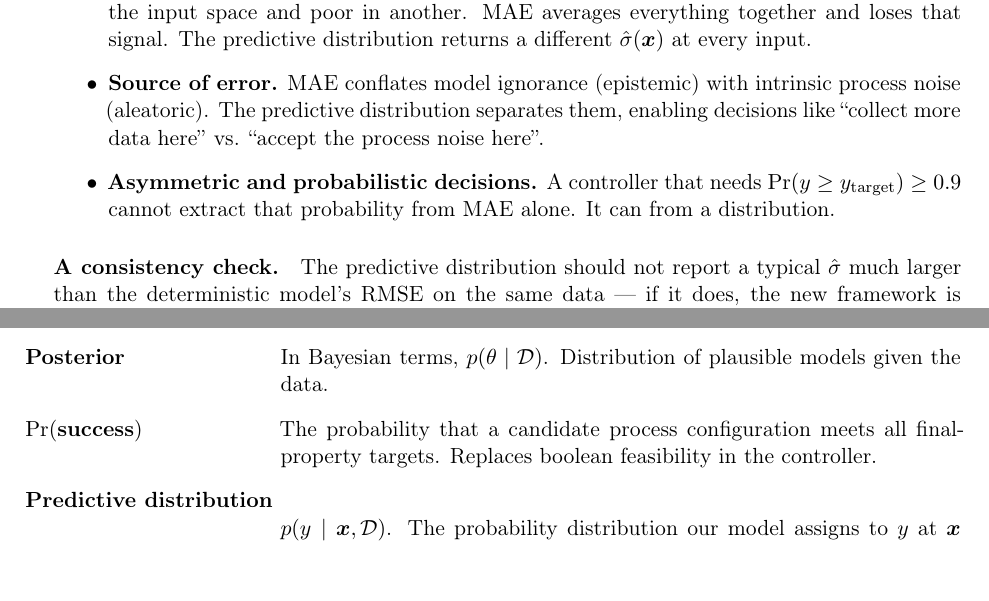
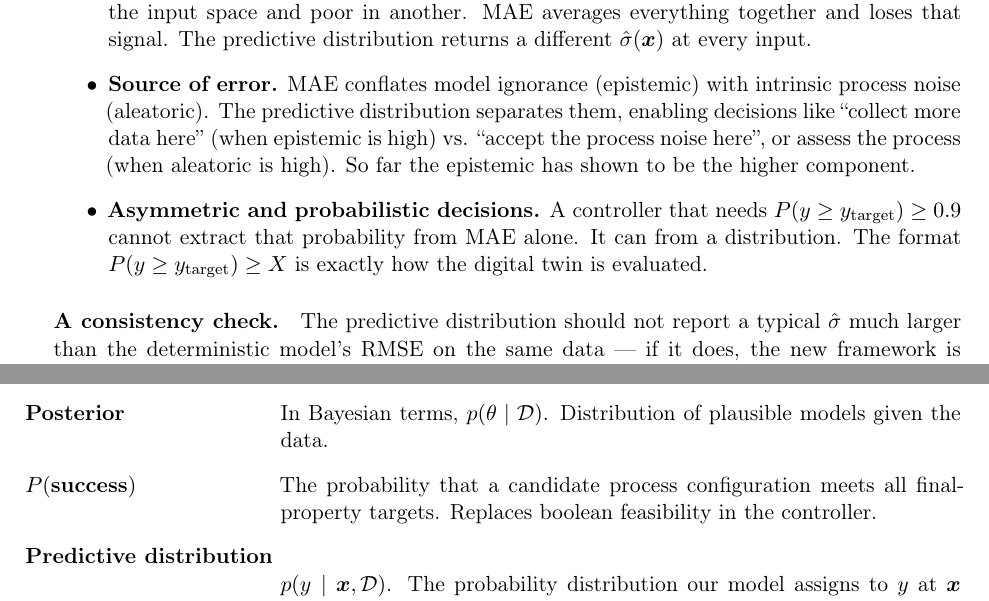
Before and after one commit to FelipeMFO-RM/uncertainty-aware-predictors, a LaTeX document (src_latex/copper_digital_twin_v3.tex): two parts of pages 4 and 18 of 19, joined at a grey line, cut so that both start at the same text. Compiled offline with pdfLaTeX.

Commit message:
update latex until section 3

```diff
--- a/src_latex/copper_digital_twin_v3.tex
+++ b/src_latex/copper_digital_twin_v3.tex
@@ -197,11 +193,11 @@ that hides three things the predictive distribution makes explicit:
     distribution returns a different $\hat\sigma(\bm x)$ at every input.
     \item \textbf{Source of error.} MAE conflates model ignorance (epistemic)
     with intrinsic process noise (aleatoric). The predictive distribution
-    separates them, enabling decisions like ``collect more data here'' vs.
-    ``accept the process noise here''.
+    separates them, enabling decisions like ``collect more data here'' (when epistemic is high) vs.
+    ``accept the process noise here'', or assess the process (when aleatoric is high). So far the epistemic has shown to be the higher component.
     \item \textbf{Asymmetric and probabilistic decisions.} A controller that
-    needs $\Pr(y \geq y_{\text{target}}) \geq 0.9$ cannot extract that
-    probability from MAE alone. It can from a distribution.
+    needs $P(y \geq y_{\text{target}}) \geq 0.9$ cannot extract that
+    probability from MAE alone. It can from a distribution. The format $P(y \geq y_{\text{target}}) \geq X $ is exactly how the digital twin is evaluated.
 \end{itemize}
 
 \paragraph{A consistency check.} The predictive distribution should not
@@ -799,7 +795,7 @@ The model's claim is: \emph{``the true $y$ has probability $\alpha$ of being in
     \item[NNLS (non-negative least squares)] Solver for $\min_{\bm w \geq 0} \|\mathbf{A}\bm w - \bm b\|^2$. Used to recover the AutoGluon ensemble weights without depending on private API.
     \item[OOF (out-of-fold)] A prediction made by a model that did not use the predicted point during training. Honest estimator of generalization error.
     \item[Posterior] In Bayesian terms, $p(\theta \mid \mathcal{D})$. Distribution of plausible models given the data.
-    \item[$\Pr(\text{success})$] The probability that a candidate process configuration meets all final-property targets. Replaces boolean feasibility in the controller.
+    \item[$P(\text{success})$] The probability that a candidate process configuration meets all final-property targets. Replaces boolean feasibility in the controller.
     \item[Predictive distribution] $p(y \mid \bm x, \mathcal{D})$. The probability distribution our model assigns to $y$ at $\bm x$ given everything we have learned.
     \item[Residual vs $\sigma$] The residual is the observable error of \emph{one} prediction; $\hat\sigma$ is the model's estimated width of the predictive distribution. They have the same units but answer different questions.
     \item[Standard deviation $\sigma$] Square root of the variance. Reported to humans; same units as the target.
```
Also changed, not shown: src_latex/copper_digital_twin_v3.tex (20 more changed lines), 6 other files.
